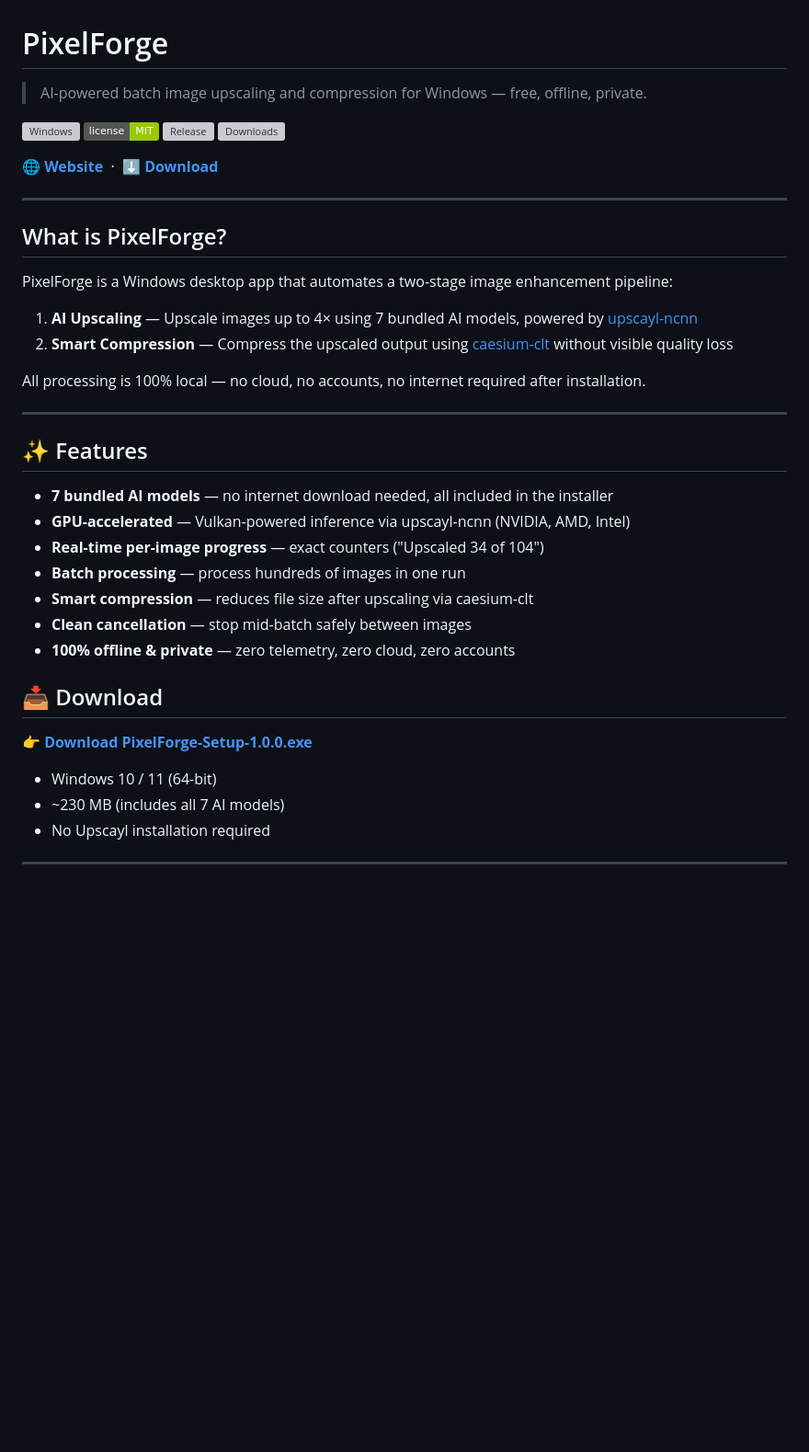
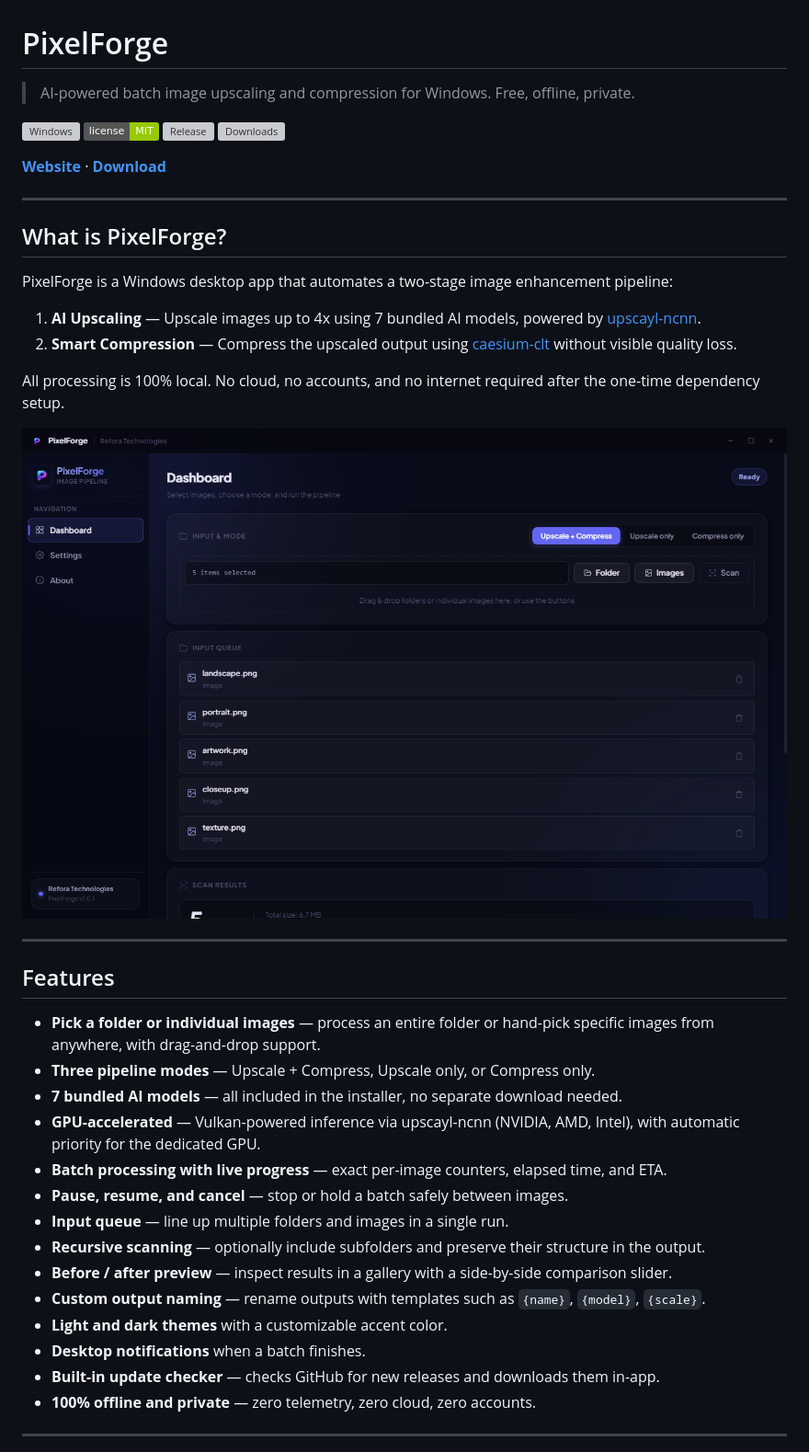
Before and after one commit to refora-technologies/pixelforge, a Markdown page: README.md, the part around one of its changes. Shown at 92% size. Drawn GitHub-style; pictures changed too: assets/screenshots/dashboard.png (added); badges without logos; blank space fills up the shorter version; grey boxes are pictures that could not be loaded.

```diff
--- a/README.md
+++ b/README.md
@@ -1,13 +1,13 @@
 # PixelForge
 
-> AI-powered batch image upscaling and compression for Windows — free, offline, private.
+> AI-powered batch image upscaling and compression for Windows. Free, offline, private.
 
 ![Windows](https://img.shields.io/badge/Windows-10%2F11-blue?logo=windows)
 ![License](https://img.shields.io/badge/license-MIT-green)
 [![Release](https://img.shields.io/github/v/release/refora-technologies/pixelforge)](https://github.com/refora-technologies/pixelforge/releases/latest)
 [![Downloads](https://img.shields.io/github/downloads/refora-technologies/pixelforge/total)](https://github.com/refora-technologies/pixelforge/releases)
 
-**[🌐 Website](https://pixelforge.reforatech.com)** &nbsp;·&nbsp; **[⬇️ Download](https://github.com/refora-technologies/pixelforge/releases/latest)**
+**[Website](https://pixelforge.reforatech.com)** · **[Download](https://github.com/refora-technologies/pixelforge/releases/latest)**
 
 ---
 
@@ -15,30 +15,31 @@
 
 PixelForge is a Windows desktop app that automates a two-stage image enhancement pipeline:
 
-1. **AI Upscaling** — Upscale images up to 4× using 7 bundled AI models, powered by [upscayl-ncnn](https://github.com/upscayl/upscayl-ncnn)
-2. **Smart Compression** — Compress the upscaled output using [caesium-clt](https://github.com/Lymphatus/caesium-clt) without visible quality loss
+1. **AI Upscaling** — Upscale images up to 4x using 7 bundled AI models, powered by [upscayl-ncnn](https://github.com/upscayl/upscayl-ncnn).
+2. **Smart Compression** — Compress the upscaled output using [caesium-clt](https://github.com/Lymphatus/caesium-clt) without visible quality loss.
 
-All processing is 100% local — no cloud, no accounts, no internet required after installation.
+All processing is 100% local. No cloud, no accounts, and no internet required after the one-time dependency setup.
+
+![Dashboard](assets/screenshots/dashboard.png)
 
 ---
 
-## ✨ Features
+## Features
 
-- **7 bundled AI models** — no internet download needed, all included in the installer
-- **GPU-accelerated** — Vulkan-powered inference via upscayl-ncnn (NVIDIA, AMD, Intel)
-- **Real-time per-image progress** — exact counters ("Upscaled 34 of 104")
-- **Batch processing** — process hundreds of images in one run
-- **Smart compression** — reduces file size after upscaling via caesium-clt
-- **Clean cancellation** — stop mid-batch safely between images
-- **100% offline & private** — zero telemetry, zero cloud, zero accounts
-
-## 📥 Download
-
-👉 **[Download PixelForge-Setup-1.0.0.exe](https://github.com/refora-technologies/pixelforge/releases/latest)**
-
-- Windows 10 / 11 (64-bit)
-- ~230 MB (includes all 7 AI models)
-- No Upscayl installation required
+- **Pick a folder or individual images** — process an entire folder or hand-pick specific images from anywhere, with drag-and-drop support.
+- **Three pipeline modes** — Upscale + Compress, Upscale only, or Compress only.
+- **7 bundled AI models** — all included in the installer, no separate download needed.
+- **GPU-accelerated** — Vulkan-powered inference via upscayl-ncnn (NVIDIA, AMD, Intel), with automatic priority for the dedicated GPU.
+- **Batch processing with live progress** — exact per-image counters, elapsed time, and ETA.
+- **Pause, resume, and cancel** — stop or hold a batch safely between images.
+- **Input queue** — line up multiple folders and images in a single run.
+- **Recursive scanning** — optionally include subfolders and preserve their structure in the output.
+- **Before / after preview** — inspect results in a gallery with a side-by-side comparison slider.
+- **Custom output naming** — rename outputs with templates such as `{name}`, `{model}`, `{scale}`.
+- **Light and dark themes** with a customizable accent color.
+- **Desktop notifications** when a batch finishes.
+- **Built-in update checker** — checks GitHub for new releases and downloads them in-app.
+- **100% offline and private** — zero telemetry, zero cloud, zero accounts.
 
 ---
 
```
Also changed, not shown: other parts of README.md (+39 -19 lines), assets/screenshots/about.png (added), assets/screenshots/settings.png (added).
